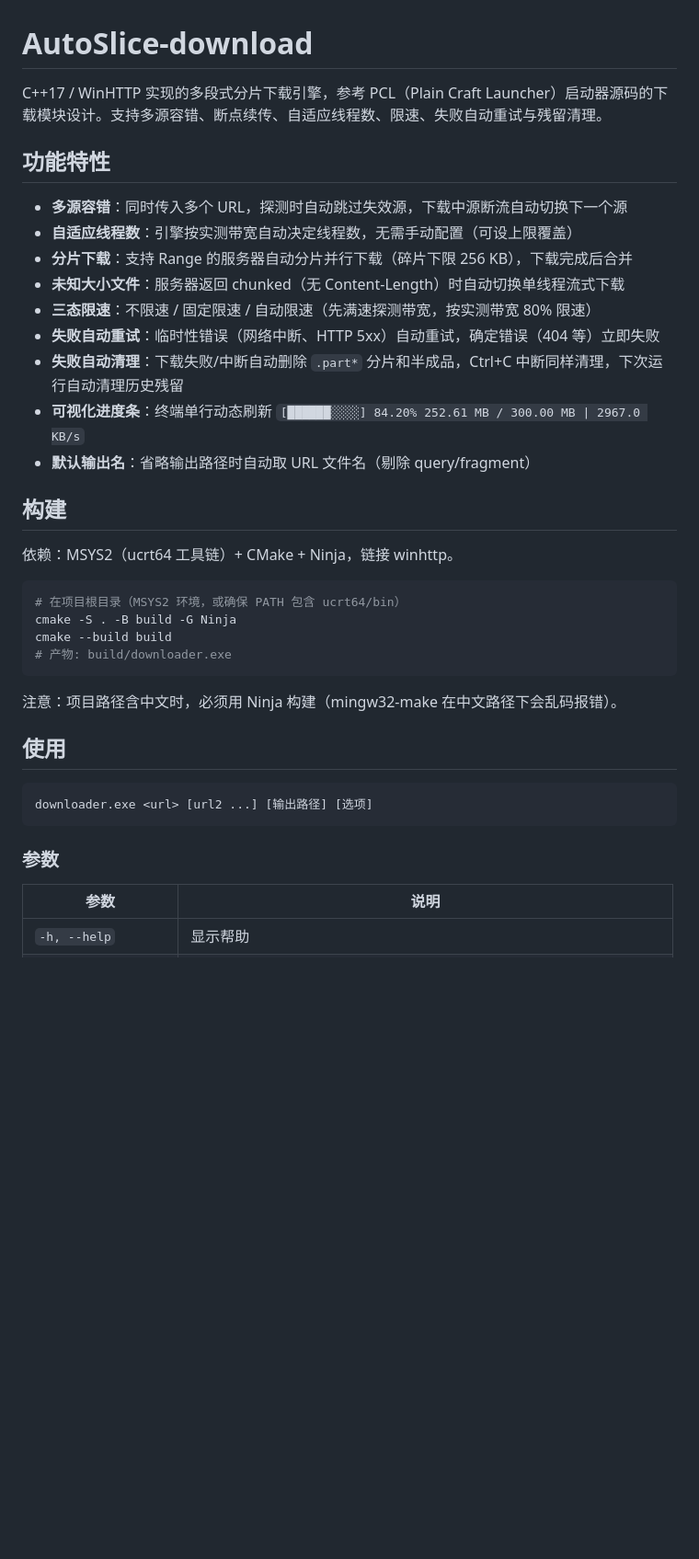
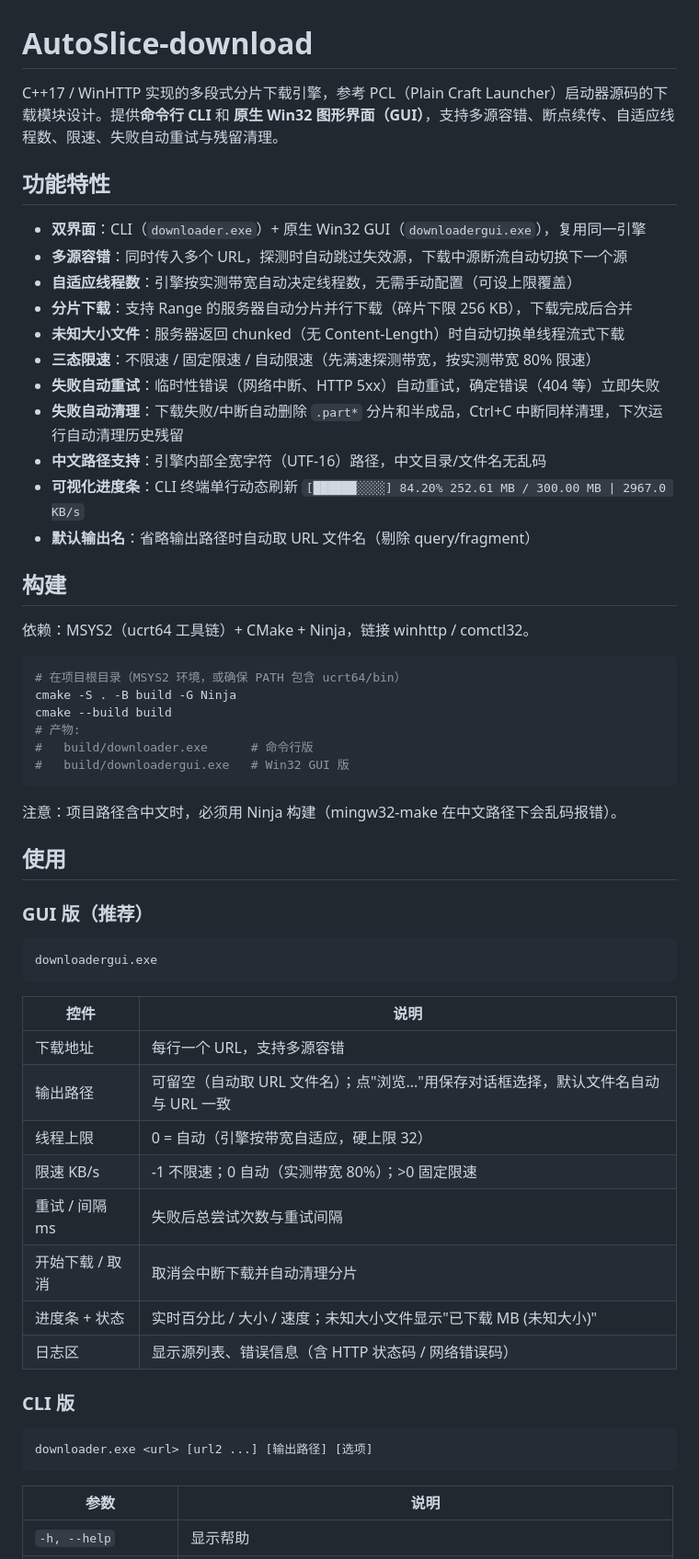
Before and after one commit to zsdefG/AutoSlice-download, a Markdown page: README.md, the part around one of its changes. Shown at 92% size. Drawn GitHub-style; blank space fills up the shorter version.

Commit message:
update README: document GUI and Chinese path support

````diff
--- a/README.md
+++ b/README.md
@@ -1,9 +1,10 @@
 # AutoSlice-download
 
-C++17 / WinHTTP 实现的多段式分片下载引擎，参考 PCL（Plain Craft Launcher）启动器源码的下载模块设计。支持多源容错、断点续传、自适应线程数、限速、失败自动重试与残留清理。
+C++17 / WinHTTP 实现的多段式分片下载引擎，参考 PCL（Plain Craft Launcher）启动器源码的下载模块设计。提供**命令行 CLI** 和 **原生 Win32 图形界面（GUI）**，支持多源容错、断点续传、自适应线程数、限速、失败自动重试与残留清理。
 
 ## 功能特性
 
+- **双界面**：CLI（`downloader.exe`）+ 原生 Win32 GUI（`downloadergui.exe`），复用同一引擎
 - **多源容错**：同时传入多个 URL，探测时自动跳过失效源，下载中源断流自动切换下一个源
 - **自适应线程数**：引擎按实测带宽自动决定线程数，无需手动配置（可设上限覆盖）
 - **分片下载**：支持 Range 的服务器自动分片并行下载（碎片下限 256 KB），下载完成后合并
@@ -11,29 +12,49 @@ C++17 / WinHTTP 实现的多段式分片下载引擎，参考 PCL（Plain Craft
 - **三态限速**：不限速 / 固定限速 / 自动限速（先满速探测带宽，按实测带宽 80% 限速）
 - **失败自动重试**：临时性错误（网络中断、HTTP 5xx）自动重试，确定错误（404 等）立即失败
 - **失败自动清理**：下载失败/中断自动删除 `.part*` 分片和半成品，Ctrl+C 中断同样清理，下次运行自动清理历史残留
-- **可视化进度条**：终端单行动态刷新 `[██████░░░░] 84.20% 252.61 MB / 300.00 MB | 2967.0 KB/s`
+- **中文路径支持**：引擎内部全宽字符（UTF-16）路径，中文目录/文件名无乱码
+- **可视化进度条**：CLI 终端单行动态刷新 `[██████░░░░] 84.20% 252.61 MB / 300.00 MB | 2967.0 KB/s`
 - **默认输出名**：省略输出路径时自动取 URL 文件名（剔除 query/fragment）
 
 ## 构建
 
-依赖：MSYS2（ucrt64 工具链）+ CMake + Ninja，链接 winhttp。
+依赖：MSYS2（ucrt64 工具链）+ CMake + Ninja，链接 winhttp / comctl32。
 
 ```bash
 # 在项目根目录（MSYS2 环境，或确保 PATH 包含 ucrt64/bin）
 cmake -S . -B build -G Ninja
 cmake --build build
-# 产物: build/downloader.exe
+# 产物:
+#   build/downloader.exe      # 命令行版
+#   build/downloadergui.exe   # Win32 GUI 版
 ```
 
 注意：项目路径含中文时，必须用 Ninja 构建（mingw32-make 在中文路径下会乱码报错）。
 
 ## 使用
 
+### GUI 版（推荐）
+
+```
+downloadergui.exe
+```
+
+| 控件 | 说明 |
+|------|------|
+| 下载地址 | 每行一个 URL，支持多源容错 |
+| 输出路径 | 可留空（自动取 URL 文件名）；点"浏览..."用保存对话框选择，默认文件名自动与 URL 一致 |
+| 线程上限 | 0 = 自动（引擎按带宽自适应，硬上限 32） |
+| 限速 KB/s | -1 不限速；0 自动（实测带宽 80%）；>0 固定限速 |
+| 重试 / 间隔ms | 失败后总尝试次数与重试间隔 |
+| 开始下载 / 取消 | 取消会中断下载并自动清理分片 |
+| 进度条 + 状态 | 实时百分比 / 大小 / 速度；未知大小文件显示"已下载 MB (未知大小)" |
+| 日志区 | 显示源列表、错误信息（含 HTTP 状态码 / 网络错误码） |
+
+### CLI 版
+
 ```
 downloader.exe <url> [url2 ...] [输出路径] [选项]
 ```
-
-### 参数
 
 | 参数 | 说明 |
 |------|------|
````
Also changed, not shown: other parts of README.md (+15 -8 lines).
